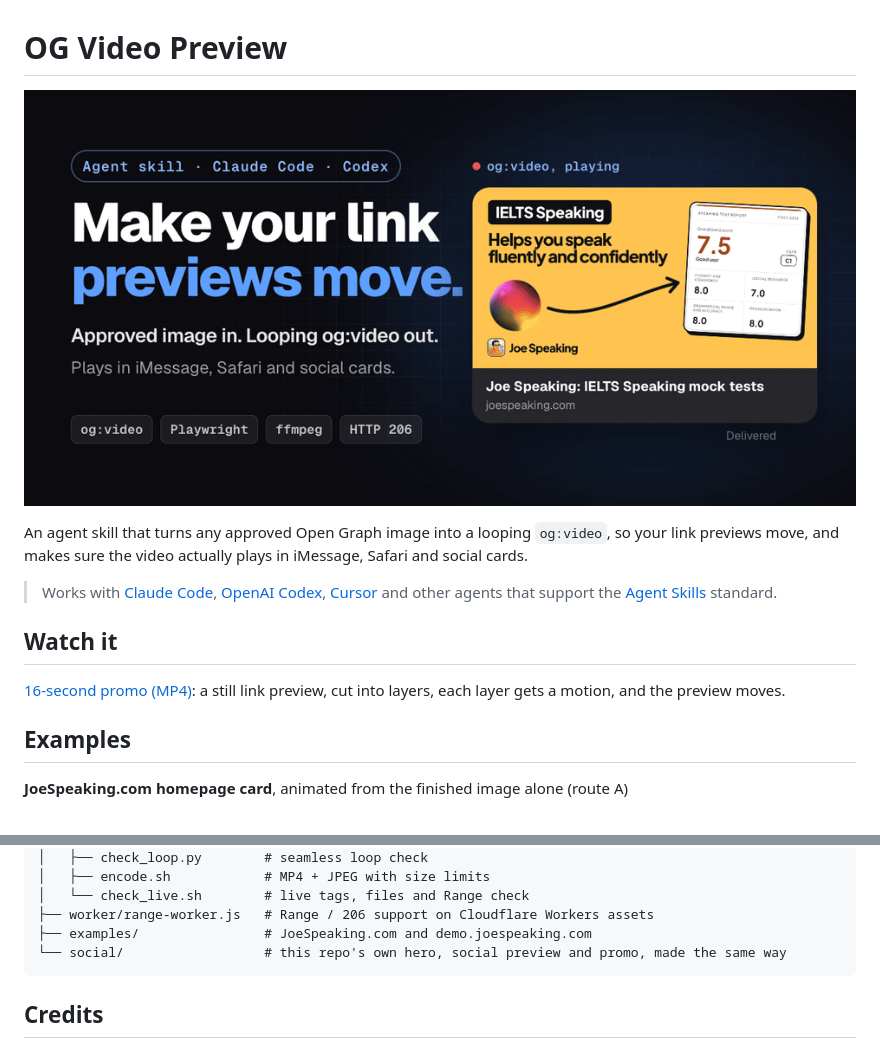
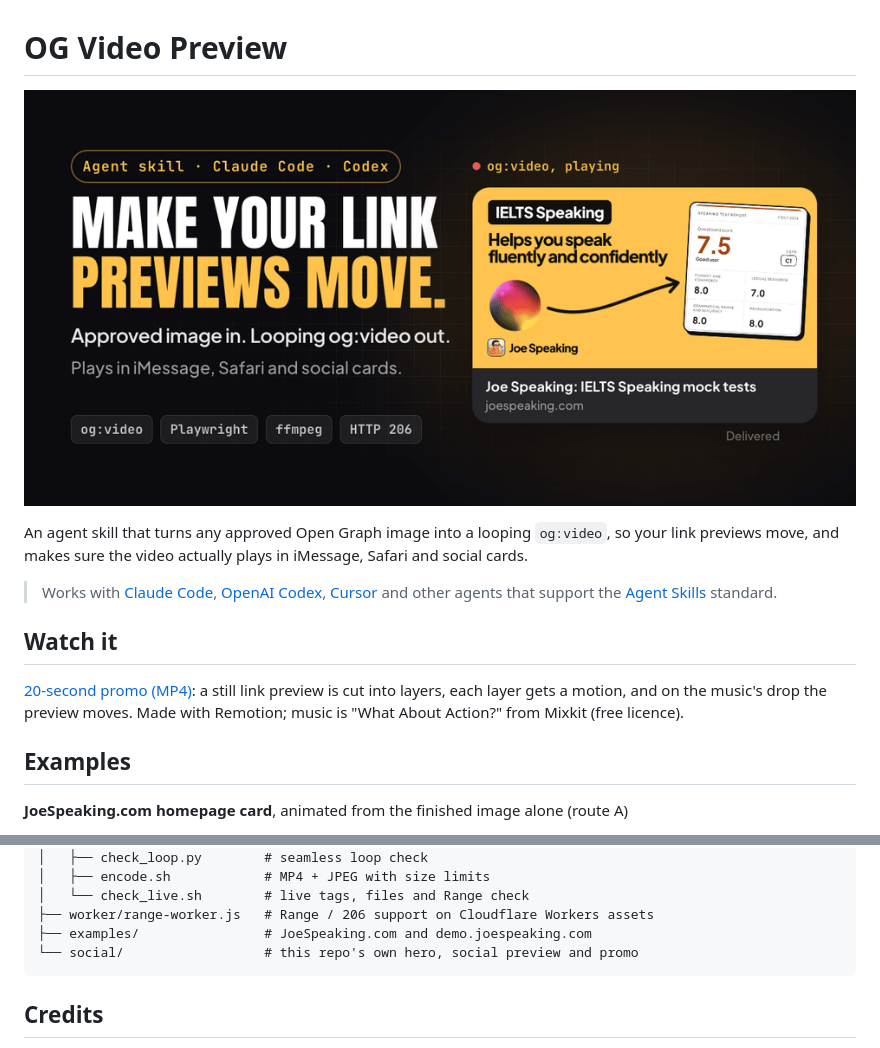
Before and after one commit to hubeiqiao/og-video-preview, a Markdown page: README.md, 2 parts joined by grey strips. Drawn GitHub-style; pictures changed too: social/hero.gif.

Commit message:
social: rebuilt promo in Remotion with music; Anton and Plus Jakarta Sans replace Geist in the hero and template
Co-Authored-By: Claude Opus 5.5 <noreply@anthropic.com>

````diff
--- a/README.md
+++ b/README.md
@@ -8,7 +8,7 @@ An agent skill that turns any approved Open Graph image into a looping `og:video
 
 ## Watch it
 
-[16-second promo (MP4)](social/promo.mp4): a still link preview, cut into layers, each layer gets a motion, and the preview moves.
+[20-second promo (MP4)](social/promo.mp4): a still link preview is cut into layers, each layer gets a motion, and on the music's drop the preview moves. Made with Remotion; music is "What About Action?" from Mixkit (free licence).
 
 ## Examples
 
@@ -98,7 +98,7 @@ og-video-preview/
 │   └── check_live.sh        # live tags, files and Range check
 ├── worker/range-worker.js   # Range / 206 support on Cloudflare Workers assets
 ├── examples/                # JoeSpeaking.com and demo.joespeaking.com
-└── social/                  # this repo's own hero, social preview and promo, made the same way
+└── social/                  # this repo's own hero, social preview and promo
 ```
 
 ## Credits
````
Also changed, not shown: social/social-preview.png, 4 other files.
